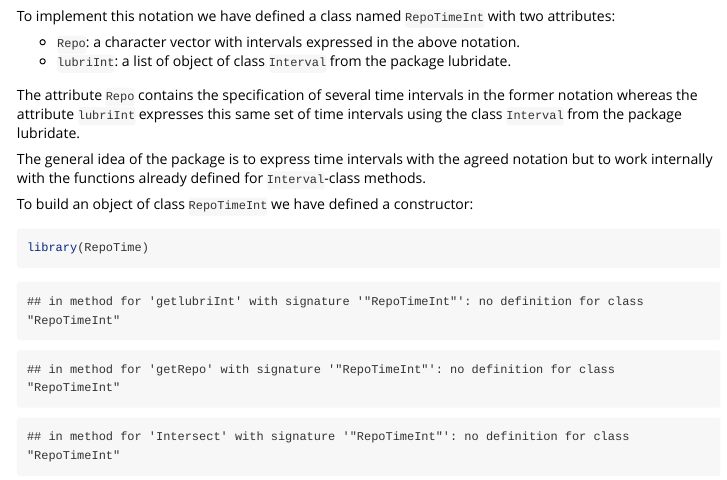
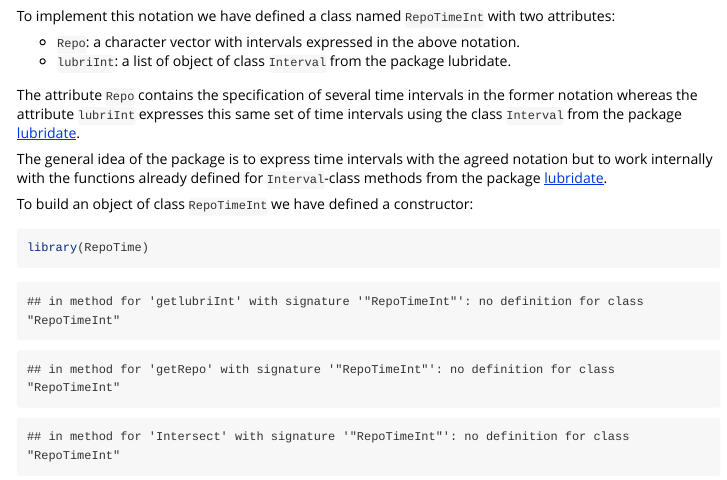
Before and after one commit to david-salgado/RepoTime, an R Markdown document (vignettes/IntroToRepoTime.Rmd): the page in a window 1100 px wide, from 1300 px down. Rendered offline with R 4.5, knitr and Pandoc, with nearby package versions; some code elsewhere in the file could not run offline; common packages that the code uses without loading them are loaded.

Commit message:
Updating vignette

```diff
--- a/vignettes/IntroToRepoTime.Rmd
+++ b/vignettes/IntroToRepoTime.Rmd
@@ -65,9 +65,9 @@ To implement this notation we have defined a class named `RepoTimeInt` with two
 * `Repo`: a character vector with intervals expressed in the above notation.
 * `lubriInt`: a list of object of class `Interval` from the package lubridate.
 
-The attribute `Repo` contains the specification of several time intervals in the former notation whereas the attribute `lubriInt` expresses this same set of time intervals using the class `Interval` from the package lubridate.
+The attribute `Repo` contains the specification of several time intervals in the former notation whereas the attribute `lubriInt` expresses this same set of time intervals using the class `Interval` from the package [lubridate](https://cran.r-project.org/web/packages/lubridate/index.html).
 
-The general idea of the package is to express time intervals with the agreed notation but to work internally with the functions already defined for `Interval`-class methods.
+The general idea of the package is to express time intervals with the agreed notation but to work internally with the functions already defined for `Interval`-class methods from the package [lubridate](https://cran.r-project.org/web/packages/lubridate/index.html).
 
 To build an object of class `RepoTimeInt` we have defined a constructor:
 
```
Also changed, not shown: vignettes/IntroToRepoTime.Rmd (2 more changed lines).
